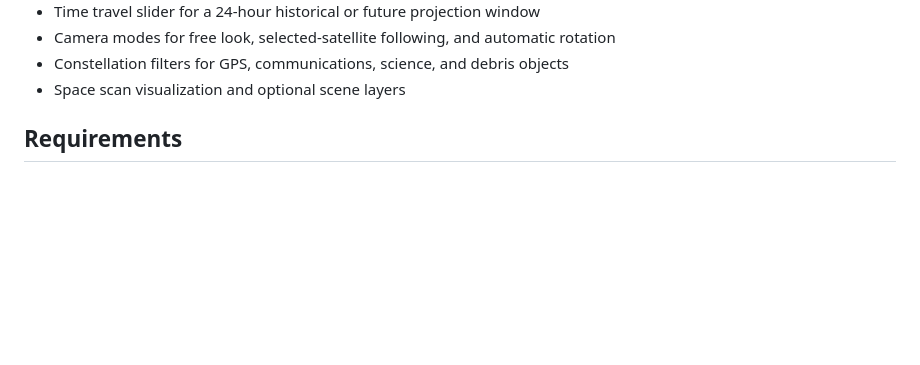
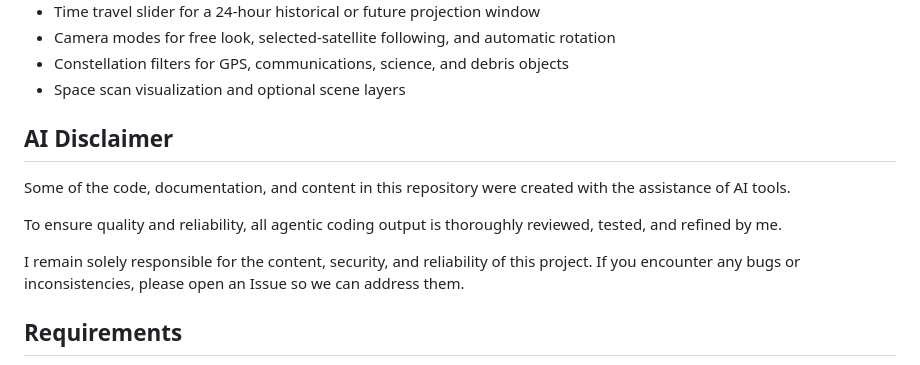
Before and after one commit to rngkGit/Satellite-Tracker, a Markdown page: README.md, the part around the change. GitHub-like rendering; blank space fills up the shorter version.

Commit message:
Add AI disclaimer to README
Added an AI disclaimer section to clarify the use of AI tools in the project.

```diff
--- a/README.md
+++ b/README.md
@@ -21,6 +21,14 @@ Interactive orbital satellite telemetry visualizer for the browser. VECTOR-TRACK
 - Camera modes for free look, selected-satellite following, and automatic rotation
 - Constellation filters for GPS, communications, science, and debris objects
 - Space scan visualization and optional scene layers
+
+## AI Disclaimer
+
+Some of the code, documentation, and content in this repository were created with the assistance of AI tools.
+
+To ensure quality and reliability, all agentic coding output is thoroughly reviewed, tested, and refined by me.
+
+I remain solely responsible for the content, security, and reliability of this project. If you encounter any bugs or inconsistencies, please open an Issue so we can address them.
 
 ## Requirements
 
```
